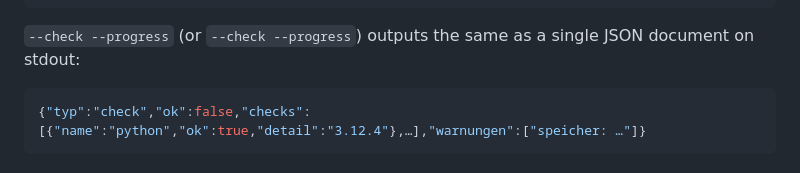
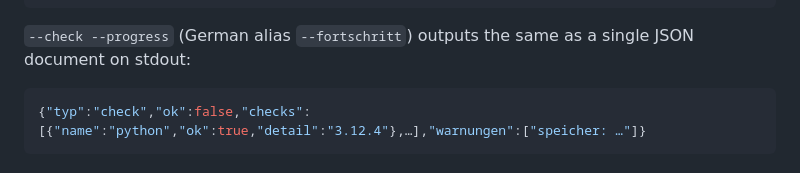
Before and after one commit to Constmax/obsidian-ocr-pipeline, a Markdown page: docs/scripts-detail.md, the part around the change. Rendered like a GitHub page.

Commit message:
docs: restore --fortschritt alias note in --check section (review #135)
Co-Authored-By: Claude Opus 5.5 <noreply@anthropic.com>

````diff
--- a/docs/scripts-detail.md
+++ b/docs/scripts-detail.md
@@ -542,7 +542,7 @@ pdf2md.py --check --out _ocr-preview
 # fehlgeschlagen
 ```
 
-`--check --progress` (or `--check --progress`) outputs the same as a single JSON document on stdout:
+`--check --progress` (German alias `--fortschritt`) outputs the same as a single JSON document on stdout:
 
 ```json
 {"typ":"check","ok":false,"checks":[{"name":"python","ok":true,"detail":"3.12.4"},…],"warnungen":["speicher: …"]}
````
